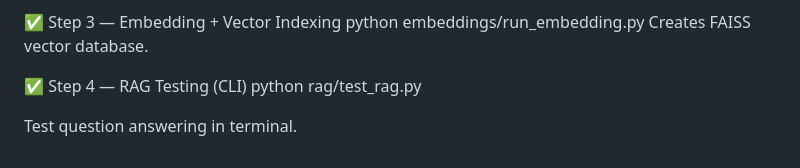
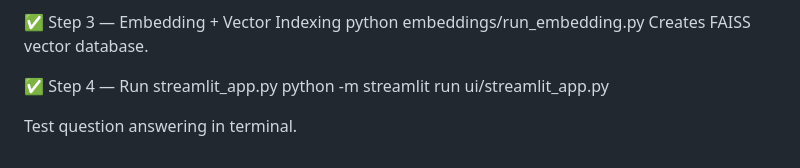
Before and after one commit to fractalpriyanka/policypal_assignment, a Markdown page: README.md, the part around the change. GitHub-like rendering.

```diff
--- a/README.md
+++ b/README.md
@@ -236,7 +236,7 @@ Splits document into embedding-safe chunks.
 python embeddings/run_embedding.py
 Creates FAISS vector database.
 
-✅ Step 4 — RAG Testing (CLI)
-python rag/test_rag.py
+✅ Step 4 — Run streamlit_app.py
+python -m streamlit run ui/streamlit_app.py
 
 Test question answering in terminal.
```
